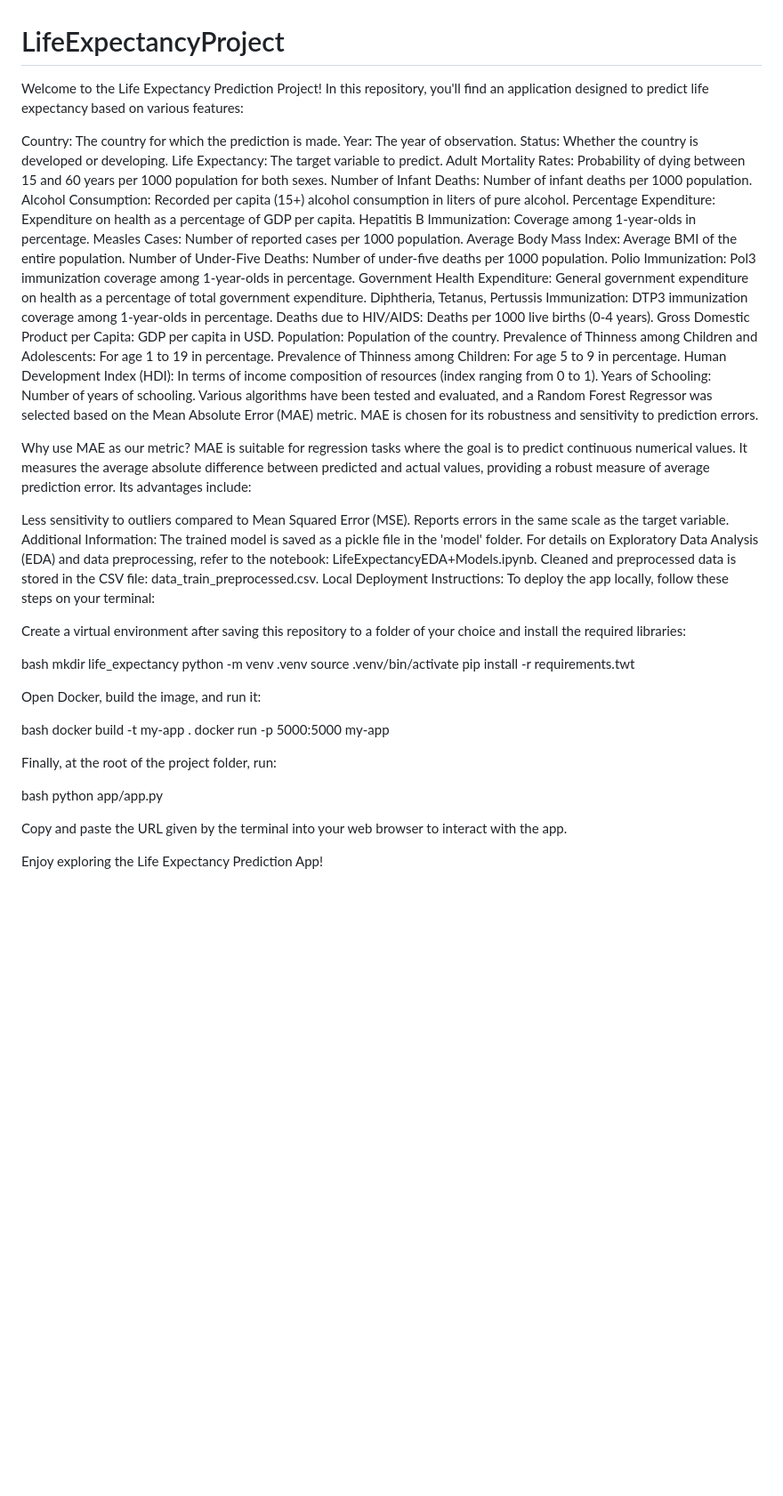
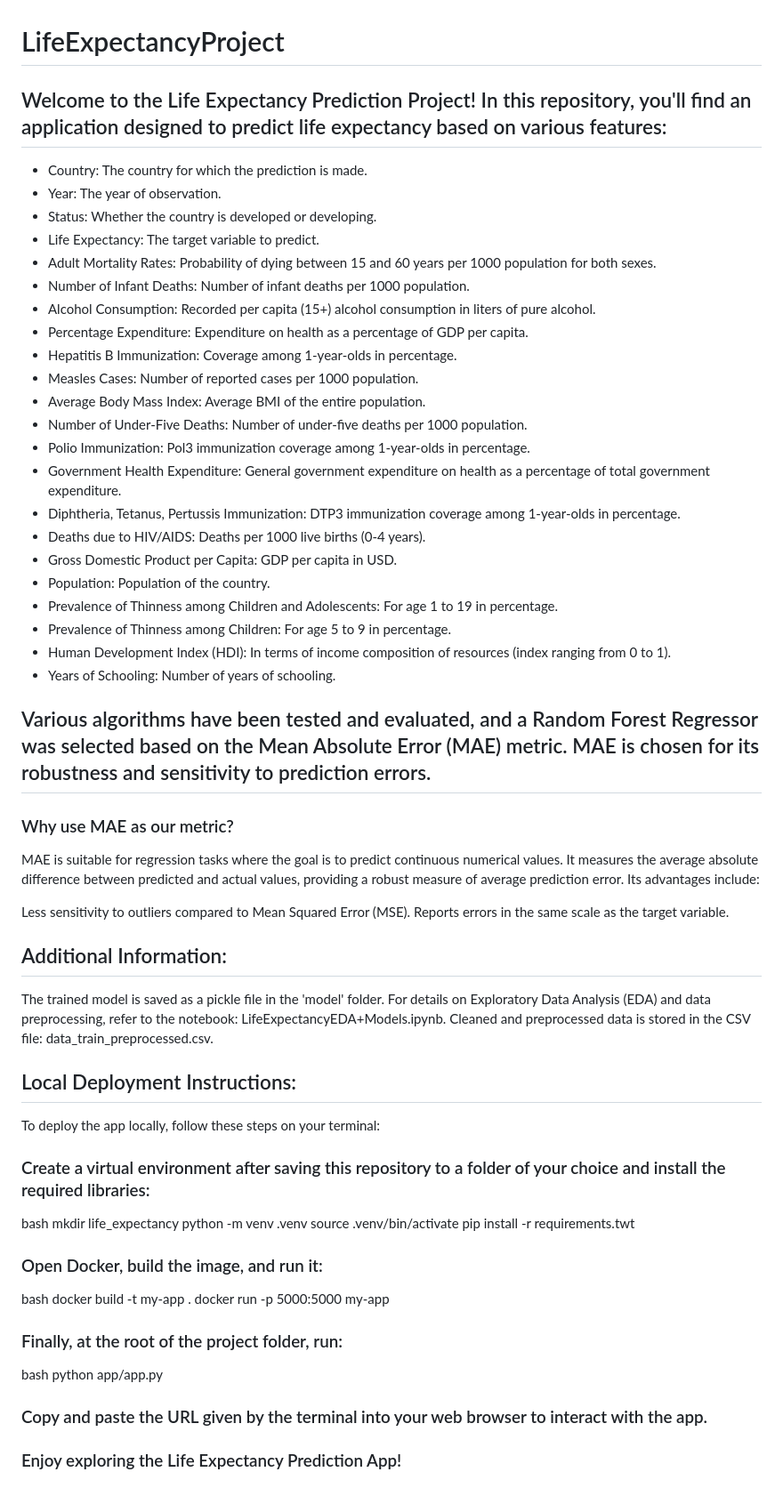
Before and after one commit to AwatefBR/Life_Expectancy_EDA, a Markdown page: README.md, the part around the change. Shown: that part at 89% size. GitHub-like rendering; blank space fills up the shorter version.

```diff
--- a/README.md
+++ b/README.md
@@ -1,44 +1,47 @@
 # LifeExpectancyProject
 
-Welcome to the Life Expectancy Prediction Project! In this repository, you'll find an application designed to predict life expectancy based on various features:
+## Welcome to the Life Expectancy Prediction Project! In this repository, you'll find an application designed to predict life expectancy based on various features:
 
-Country: The country for which the prediction is made.
-Year: The year of observation.
-Status: Whether the country is developed or developing.
-Life Expectancy: The target variable to predict.
-Adult Mortality Rates: Probability of dying between 15 and 60 years per 1000 population for both sexes.
-Number of Infant Deaths: Number of infant deaths per 1000 population.
-Alcohol Consumption: Recorded per capita (15+) alcohol consumption in liters of pure alcohol.
-Percentage Expenditure: Expenditure on health as a percentage of GDP per capita.
-Hepatitis B Immunization: Coverage among 1-year-olds in percentage.
-Measles Cases: Number of reported cases per 1000 population.
-Average Body Mass Index: Average BMI of the entire population.
-Number of Under-Five Deaths: Number of under-five deaths per 1000 population.
-Polio Immunization: Pol3 immunization coverage among 1-year-olds in percentage.
-Government Health Expenditure: General government expenditure on health as a percentage of total government expenditure.
-Diphtheria, Tetanus, Pertussis Immunization: DTP3 immunization coverage among 1-year-olds in percentage.
-Deaths due to HIV/AIDS: Deaths per 1000 live births (0-4 years).
-Gross Domestic Product per Capita: GDP per capita in USD.
-Population: Population of the country.
-Prevalence of Thinness among Children and Adolescents: For age 1 to 19 in percentage.
-Prevalence of Thinness among Children: For age 5 to 9 in percentage.
-Human Development Index (HDI): In terms of income composition of resources (index ranging from 0 to 1).
-Years of Schooling: Number of years of schooling.
-Various algorithms have been tested and evaluated, and a Random Forest Regressor was selected based on the Mean Absolute Error (MAE) metric. MAE is chosen for its robustness and sensitivity to prediction errors.
+- Country: The country for which the prediction is made.
+- Year: The year of observation.
+- Status: Whether the country is developed or developing.
+- Life Expectancy: The target variable to predict.
+- Adult Mortality Rates: Probability of dying between 15 and 60 years per 1000 population for both sexes.
+- Number of Infant Deaths: Number of infant deaths per 1000 population.
+- Alcohol Consumption: Recorded per capita (15+) alcohol consumption in liters of pure alcohol.
+- Percentage Expenditure: Expenditure on health as a percentage of GDP per capita.
+- Hepatitis B Immunization: Coverage among 1-year-olds in percentage.
+- Measles Cases: Number of reported cases per 1000 population.
+- Average Body Mass Index: Average BMI of the entire population.
+- Number of Under-Five Deaths: Number of under-five deaths per 1000 population.
+- Polio Immunization: Pol3 immunization coverage among 1-year-olds in percentage.
+- Government Health Expenditure: General government expenditure on health as a percentage of total government expenditure.
+- Diphtheria, Tetanus, Pertussis Immunization: DTP3 immunization coverage among 1-year-olds in percentage.
+- Deaths due to HIV/AIDS: Deaths per 1000 live births (0-4 years).
+- Gross Domestic Product per Capita: GDP per capita in USD.
+- Population: Population of the country.
+- Prevalence of Thinness among Children and Adolescents: For age 1 to 19 in percentage.
+- Prevalence of Thinness among Children: For age 5 to 9 in percentage.
+- Human Development Index (HDI): In terms of income composition of resources (index ranging from 0 to 1).
+- Years of Schooling: Number of years of schooling.
 
-Why use MAE as our metric?
+## Various algorithms have been tested and evaluated, and a Random Forest Regressor was selected based on the Mean Absolute Error (MAE) metric. MAE is chosen for its robustness and sensitivity to prediction errors.
+
+### Why use MAE as our metric?
 MAE is suitable for regression tasks where the goal is to predict continuous numerical values. It measures the average absolute difference between predicted and actual values, providing a robust measure of average prediction error. Its advantages include:
 
 Less sensitivity to outliers compared to Mean Squared Error (MSE).
 Reports errors in the same scale as the target variable.
-Additional Information:
+
+## Additional Information:
 The trained model is saved as a pickle file in the 'model' folder.
 For details on Exploratory Data Analysis (EDA) and data preprocessing, refer to the notebook: LifeExpectancyEDA+Models.ipynb.
 Cleaned and preprocessed data is stored in the CSV file: data_train_preprocessed.csv.
-Local Deployment Instructions:
+
+## Local Deployment Instructions:
 To deploy the app locally, follow these steps on your terminal:
 
-Create a virtual environment after saving this repository to a folder of your choice and install the required libraries:
+### Create a virtual environment after saving this repository to a folder of your choice and install the required libraries:
 
 bash
 mkdir life_expectancy
@@ -47,17 +50,17 @@ source .venv/bin/activate
 pip install -r requirements.twt
 
 
-Open Docker, build the image, and run it:
+### Open Docker, build the image, and run it:
 
 bash
 docker build -t my-app .
 docker run -p 5000:5000 my-app
 
-Finally, at the root of the project folder, run:
+### Finally, at the root of the project folder, run:
 
 bash
 python app/app.py
 
-Copy and paste the URL given by the terminal into your web browser to interact with the app.
+### Copy and paste the URL given by the terminal into your web browser to interact with the app.
 
-Enjoy exploring the Life Expectancy Prediction App!
+### Enjoy exploring the Life Expectancy Prediction App!
```
